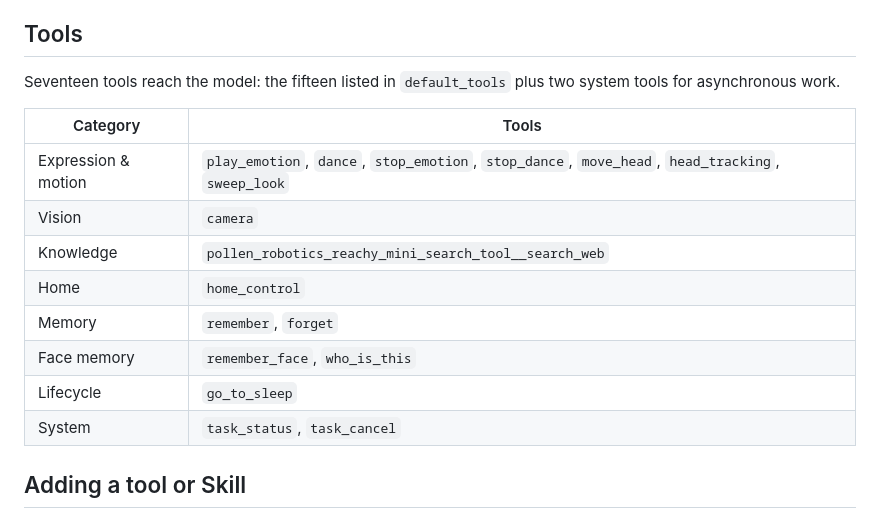
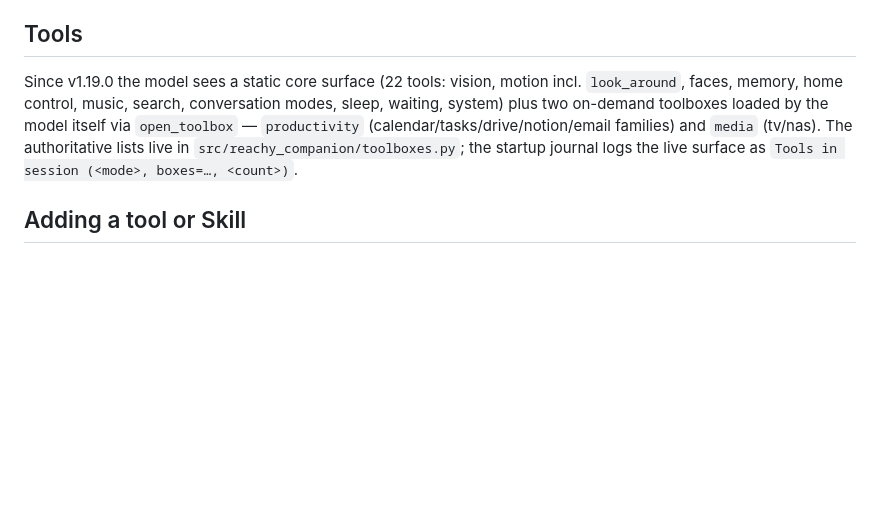
Before and after one commit to Novalien0424/Reachy-companion, a Markdown page: reachy_companion/README.md, the part around the change. Drawn GitHub-style; blank space fills up the shorter version.

```diff
--- a/reachy_companion/README.md
+++ b/reachy_companion/README.md
@@ -55,19 +55,14 @@ install.
 
 ## Tools
 
-Seventeen tools reach the model: the fifteen listed in `default_tools` plus two
-system tools for asynchronous work.
-
-| Category            | Tools                                                             |
-| ------------------- | ----------------------------------------------------------------- |
-| Expression & motion | `play_emotion`, `dance`, `stop_emotion`, `stop_dance`, `move_head`, `head_tracking`, `sweep_look` |
-| Vision              | `camera`                                                          |
-| Knowledge           | `pollen_robotics_reachy_mini_search_tool__search_web`             |
-| Home                | `home_control`                                                    |
-| Memory              | `remember`, `forget`                                              |
-| Face memory         | `remember_face`, `who_is_this`                                    |
-| Lifecycle           | `go_to_sleep`                                                     |
-| System              | `task_status`, `task_cancel`                                      |
+Since v1.19.0 the model sees a static core surface (22 tools: vision,
+motion incl. `look_around`, faces, memory, home control, music, search,
+conversation modes, sleep, waiting, system) plus two on-demand toolboxes
+loaded by the model itself via `open_toolbox` — `productivity`
+(calendar/tasks/drive/notion/email families) and `media` (tv/nas). The
+authoritative lists live in `src/reachy_companion/toolboxes.py`; the
+startup journal logs the live surface as `Tools in session (<mode>,
+boxes=…, <count>)`.
 
 ## Adding a tool or Skill
 
```
Also changed, not shown: DECISIONS.md (+8 -6 lines).
